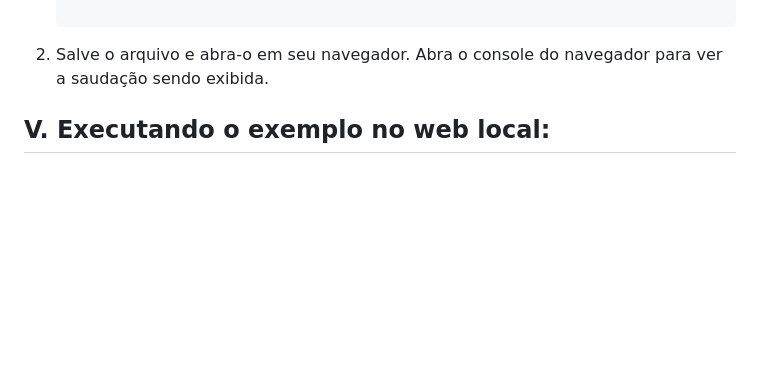
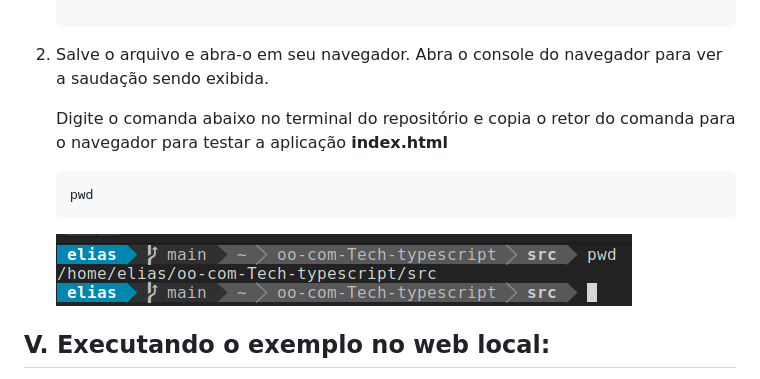
Before and after one commit to Tech-typescript/OO-Com-Tech-Typescript, a Markdown page: README.md, the part around the change. Drawn GitHub-style; blank space fills up the shorter version.

````diff
--- a/README.md
+++ b/README.md
@@ -93,6 +93,13 @@ Agora que configuramos nosso ambiente, vamos criar uma classe simples em TypeScr
    ```
 
 3. Salve o arquivo e abra-o em seu navegador. Abra o console do navegador para ver a saudação sendo exibida.
+
+   Digite o comanda abaixo no terminal do repositório e copia o retor do comanda para o navegador para testar a aplicação **index.html**
+
+   ```
+   pwd
+   ```
+   ![pwd](imagem/pwd.png)
 
 ## V. Executando o exemplo no **web local**:
 Se você deseja executar um arquivo HTML sem usar um navegador, pode fazê-lo utilizando um servidor web local. Um servidor web local permite que você hospede e execute o arquivo HTML em um ambiente semelhante ao de um servidor real, mas apenas no seu computador.
````
